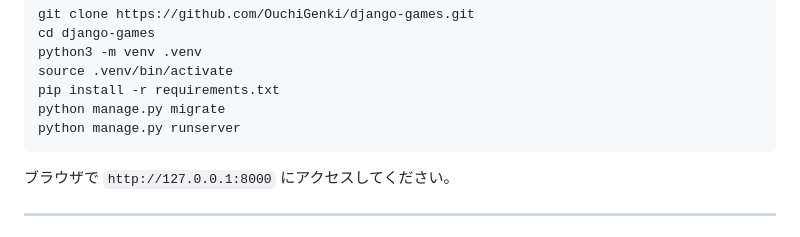
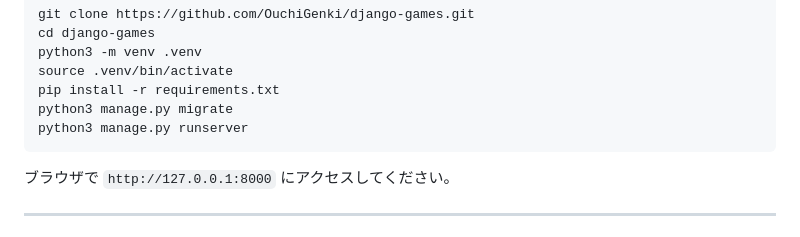
Before and after one commit to OuchiGenki/django-games, a Markdown page: README.md, the part around the change. GitHub-like rendering.

````diff
--- a/README.md
+++ b/README.md
@@ -40,8 +40,8 @@ cd django-games
 python3 -m venv .venv
 source .venv/bin/activate
 pip install -r requirements.txt
-python manage.py migrate
-python manage.py runserver
+python3 manage.py migrate
+python3 manage.py runserver
 ```
 
 ブラウザで `http://127.0.0.1:8000` にアクセスしてください。
````
